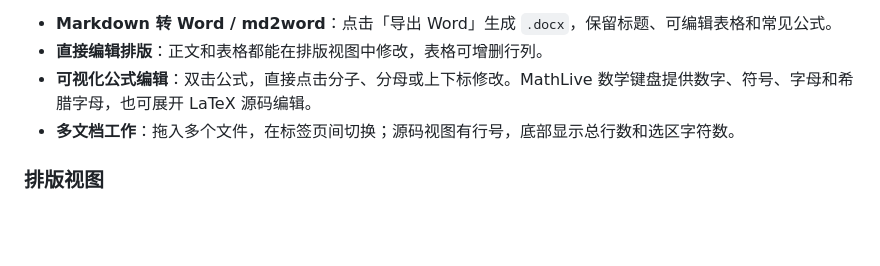
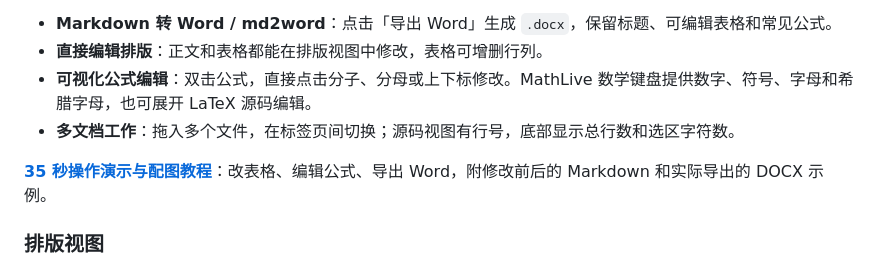
Before and after one commit to zhangning-accp/qingmo, a Markdown page: README.md, the part around the change. GitHub-like rendering; blank space fills up the shorter version.

```diff
--- a/README.md
+++ b/README.md
@@ -10,6 +10,8 @@
 - **直接编辑排版**：正文和表格都能在排版视图中修改，表格可增删行列。
 - **可视化公式编辑**：双击公式，直接点击分子、分母或上下标修改。MathLive 数学键盘提供数字、符号、字母和希腊字母，也可展开 LaTeX 源码编辑。
 - **多文档工作**：拖入多个文件，在标签页间切换；源码视图有行号，底部显示总行数和选区字符数。
+
+**[35 秒操作演示与配图教程](docs/promotion/README.md)**：改表格、编辑公式、导出 Word，附修改前后的 Markdown 和实际导出的 DOCX 示例。
 
 ### 排版视图
 
```
Also changed, not shown: docs/promotion/README.md (added, +34 -0 lines), docs/promotion/demo-after.md (added, +23 -0 lines), docs/promotion/demo-before.md (added, +22 -0 lines), docs/promotion/markdown-table-edit.md (added, +42 -0 lines), docs/promotion/markdown-to-word-math.md (added, +37 -0 lines), docs/promotion/v2ex-post.md (added, +39 -0 lines), docs/promotion/video-copy.md (added, +17 -0 lines), docs/promotion/demo-overview.png (added), docs/promotion/formula-edit.png (added), docs/promotion/table-edit.png (added), docs/promotion/table-row.png (added), docs/promotion/word-export.png (added), 3 other files.
